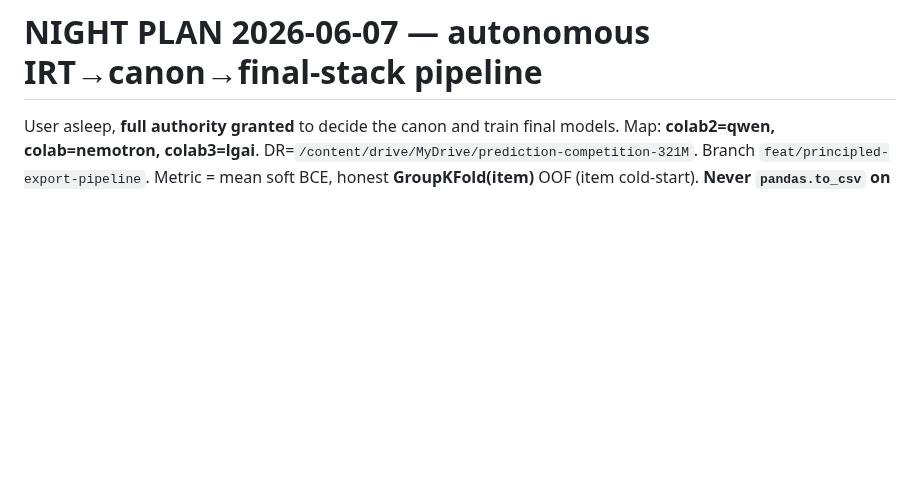
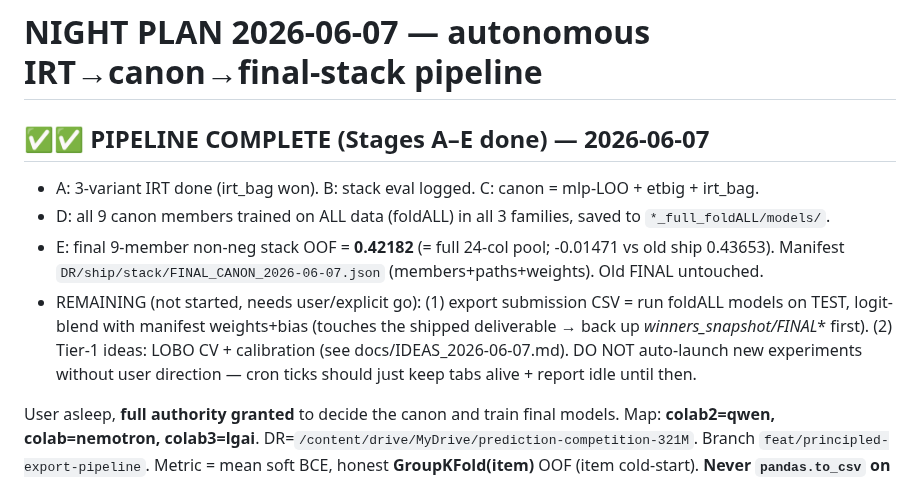
Before and after one commit to bwathomas/prediction-competition-321M, a Markdown page: docs/NIGHT_PLAN_2026-06-07.md, the part around the change. Rendered like a GitHub page; blank space fills up the shorter version.

Commit message:
docs: pipeline A-E COMPLETE — canon trained on all data, final stack 0.42182, manifest written
Co-Authored-By: Claude Opus 4.8 <noreply@anthropic.com>

```diff
--- a/docs/NIGHT_PLAN_2026-06-07.md
+++ b/docs/NIGHT_PLAN_2026-06-07.md
@@ -1,4 +1,16 @@
 # NIGHT PLAN 2026-06-07 — autonomous IRT→canon→final-stack pipeline
+
+## ✅✅ PIPELINE COMPLETE (Stages A–E done) — 2026-06-07
+- A: 3-variant IRT done (irt_bag won). B: stack eval logged. C: canon = mlp-LOO + etbig + irt_bag.
+- D: all 9 canon members trained on ALL data (foldALL) in all 3 families, saved to `*_full_foldALL/models/`.
+- E: final 9-member non-neg stack OOF = **0.42182** (= full 24-col pool; -0.01471 vs old ship 0.43653).
+  Manifest `DR/ship/stack/FINAL_CANON_2026-06-07.json` (members+paths+weights). Old FINAL untouched.
+- REMAINING (not started, needs user/explicit go): (1) export submission CSV = run foldALL models on TEST,
+  logit-blend with manifest weights+bias (touches the shipped deliverable → back up _winners_snapshot/FINAL_* first).
+  (2) Tier-1 ideas: LOBO CV + calibration (see docs/IDEAS_2026-06-07.md). DO NOT auto-launch new experiments
+  without user direction — cron ticks should just keep tabs alive + report idle until then.
+
+
 
 User asleep, **full authority granted** to decide the canon and train final models. Map: **colab2=qwen,
 colab=nemotron, colab3=lgai**. DR=`/content/drive/MyDrive/prediction-competition-321M`. Branch
```
